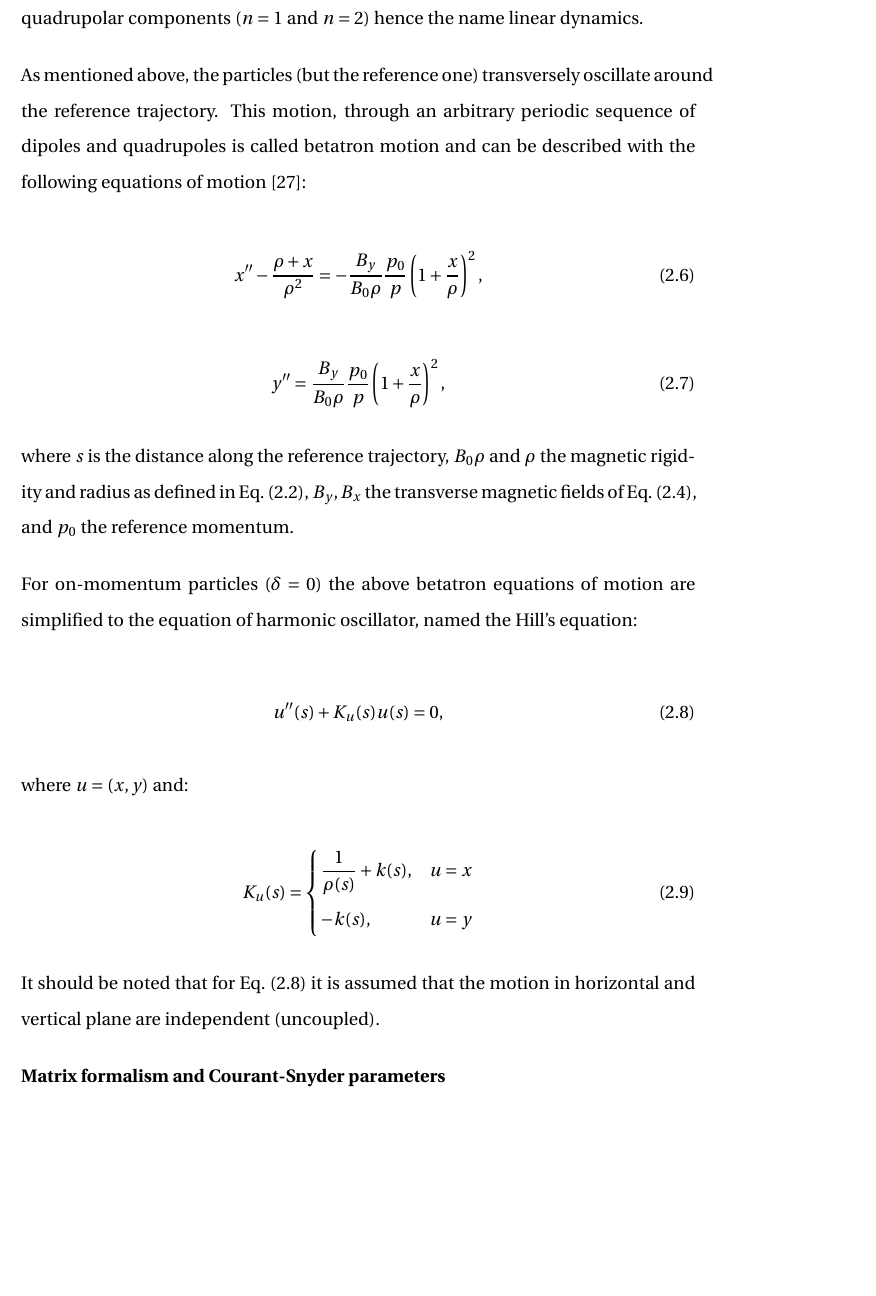
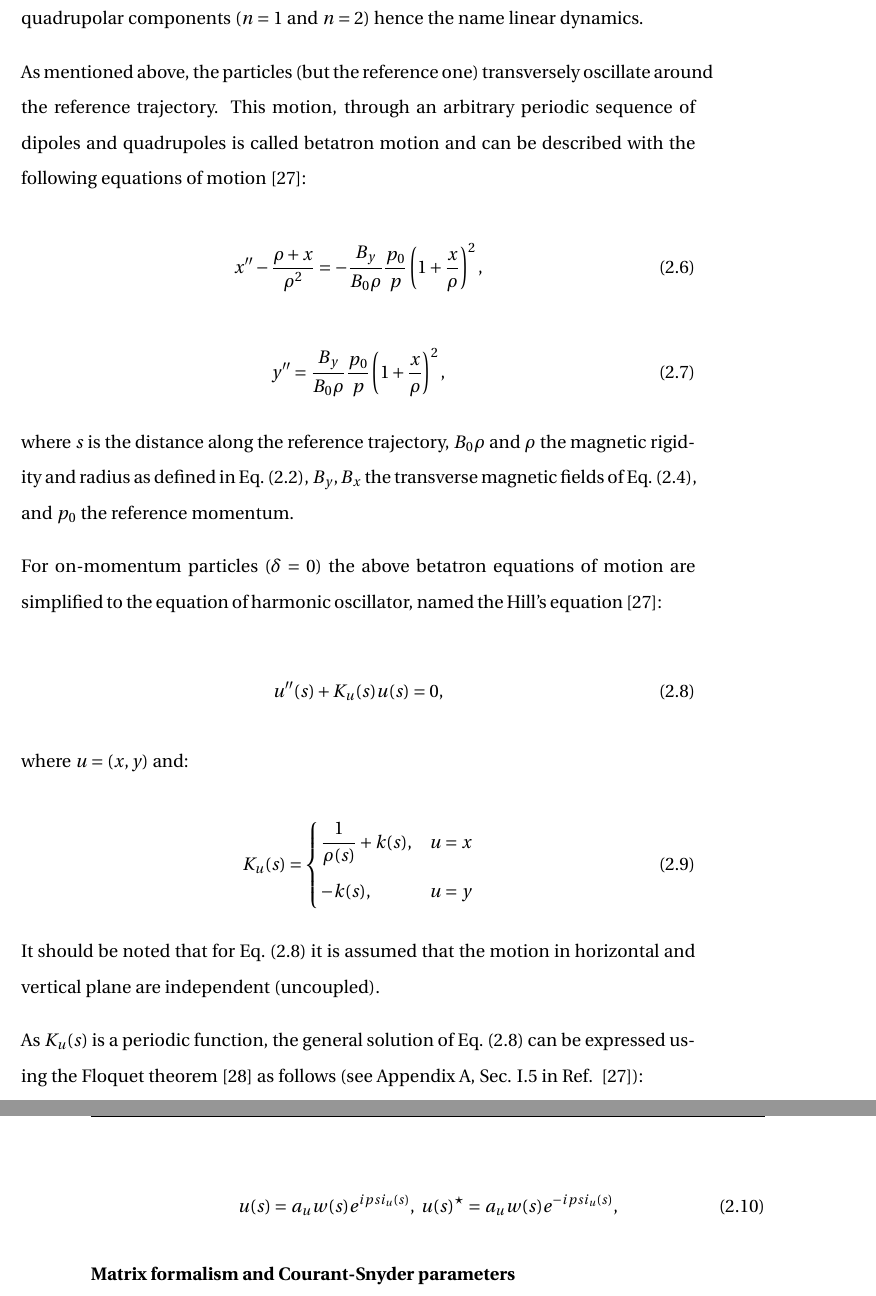
Before and after one commit to natriant/PhD_thesis, a LaTeX thesis (main.tex, which reads chapters/chapter02.tex): part of page 34 of 119 before the commit and two parts of pages 34 and 35 of 119 after it, the two joined at a grey line, cut so that both start at the same text, the shorter picture padded with empty space. Compiled offline with pdfLaTeX.

Commit message:
floquets transformation

```diff
--- a/chapters/chapter02.tex
+++ b/chapters/chapter02.tex
@@ -120,7 +120,7 @@ As mentioned above, the particles (but the reference one) transversely  oscillat
 
 where $s$ is the distance along the reference trajectory, $B_0 \rho$ and $\rho$ the magnetic rigidity and radius as defined in Eq.~\eqref{eq:Brho},  $B_y, B_x$ the transverse magnetic fields of Eq.~\eqref{eq:mult_expansion}, and $p_0$ the reference momentum.
 
-For on-momentum particles ($\delta = 0$) the above betatron equations of motion are simplified to the equation of harmonic oscillator, named the Hill's equation:
+For on-momentum particles ($\delta = 0$) the above betatron equations of motion are simplified to the equation of harmonic oscillator, named the Hill's equation~\cite{Lee:1425444}:
 
 \begin{equation}\label{eq:Hills_equation_1}
     u^{\prime \prime}(s) + K_u(s) u(s) = 0,
@@ -136,6 +136,12 @@ where $u=(x,y)$ and:
 \end{equation}
 
 It should be noted that for Eq.~\eqref{eq:Hills_equation_1} it is assumed that the motion in horizontal and vertical plane are independent (uncoupled).
+
+As $K_u(s)$ is a periodic function, the general solution of Eq.~\eqref{eq:Hills_equation_1} can be expressed using the Floquet theorem~\cite{Floquet1883} as follows (see Appendix A, Sec. I.5 in Ref.~~\cite{Lee:1425444}):
+
+\begin{equation}\label{eq:Floquets_solutions}
+    u(s) = a_u w(s)e^{i psi_u (s)}, \ u(s)^{\star} = a_u w(s)e^{-i psi_u (s)},
+\end{equation}
 
 \textbf{Matrix formalism and Courant-Snyder parameters}\\
 The solutions of the Hill's equation can be expressed using matrix formalism as:
```
Also changed, not shown: references.bib (+12 -0 lines).
